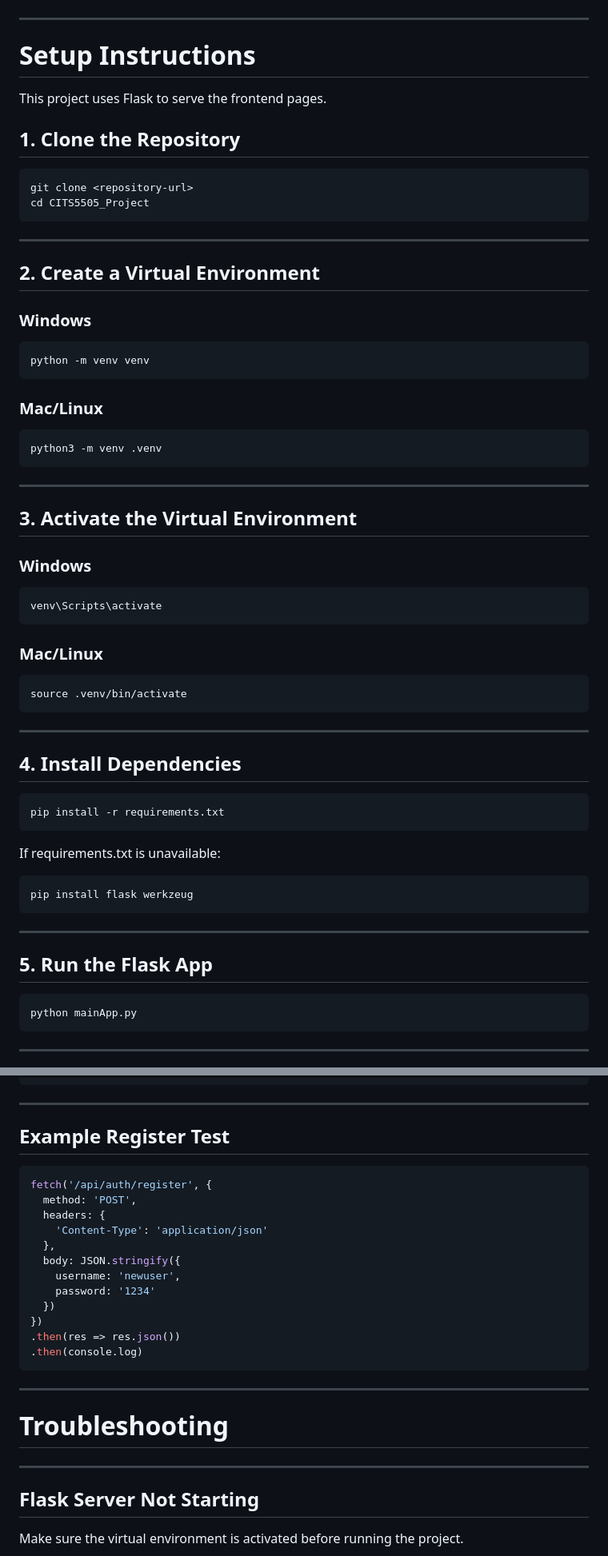
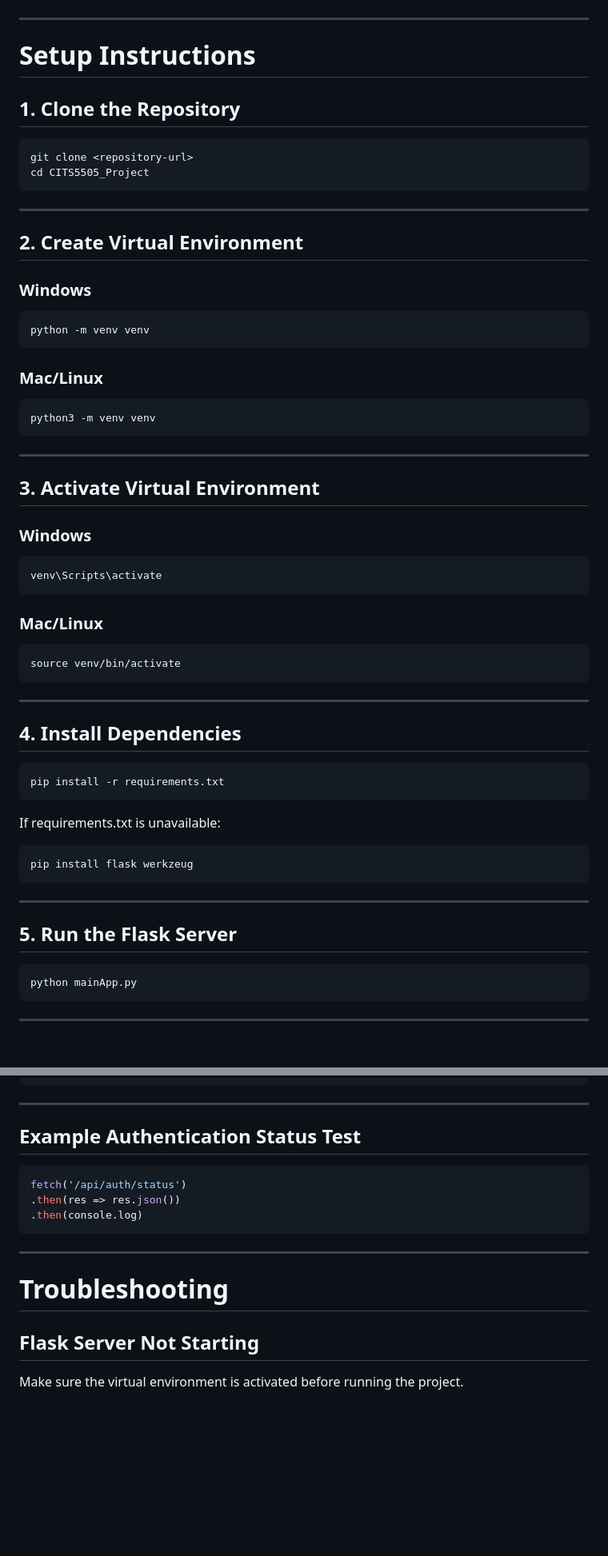
Before and after one commit to Vaishnavipawarr/CITS5505_Project, a Markdown page: README.md, 2 parts joined by grey strips. Shown at 80% size. GitHub-like rendering; blank space fills up the shorter version.

````diff
--- a/README.md
+++ b/README.md
@@ -80,8 +82,6 @@ CITS5505_Project/
 
 # Setup Instructions
 
-This project uses Flask to serve the frontend pages.
-
 ## 1. Clone the Repository
 
 ```bash
@@ -91,7 +91,7 @@ cd CITS5505_Project
 
 ---
 
-## 2. Create a Virtual Environment
+## 2. Create Virtual Environment
 
 ### Windows
 
@@ -102,12 +102,12 @@ python -m venv venv
 ### Mac/Linux
 
 ```bash
-python3 -m venv .venv
+python3 -m venv venv
 ```
 
 ---
 
-## 3. Activate the Virtual Environment
+## 3. Activate Virtual Environment
 
 ### Windows
 
@@ -118,7 +118,7 @@ venv\Scripts\activate
 ### Mac/Linux
 
 ```bash
-source .venv/bin/activate
+source venv/bin/activate
 ```
 
 ---
@@ -137,7 +137,7 @@ pip install flask werkzeug
 
 ---
 
-## 5. Run the Flask App
+## 5. Run the Flask Server
 
 ```bash
 python mainApp.py
@@ -355,19 +403,10 @@ fetch('/api/auth/login', {
 
 ---
 
-## Example Register Test
+## Example Authentication Status Test
 
 ```javascript
-fetch('/api/auth/register', {
-  method: 'POST',
-  headers: {
-    'Content-Type': 'application/json'
-  },
-  body: JSON.stringify({
-    username: 'newuser',
-    password: '1234'
-  })
-})
+fetch('/api/auth/status')
 .then(res => res.json())
 .then(console.log)
 ```
@@ -375,8 +414,6 @@ fetch('/api/auth/register', {
 ---
 
 # Troubleshooting
-
----
 
 ## Flask Server Not Starting
 
````
Also changed, not shown: other parts of README.md (+102 -54 lines).
